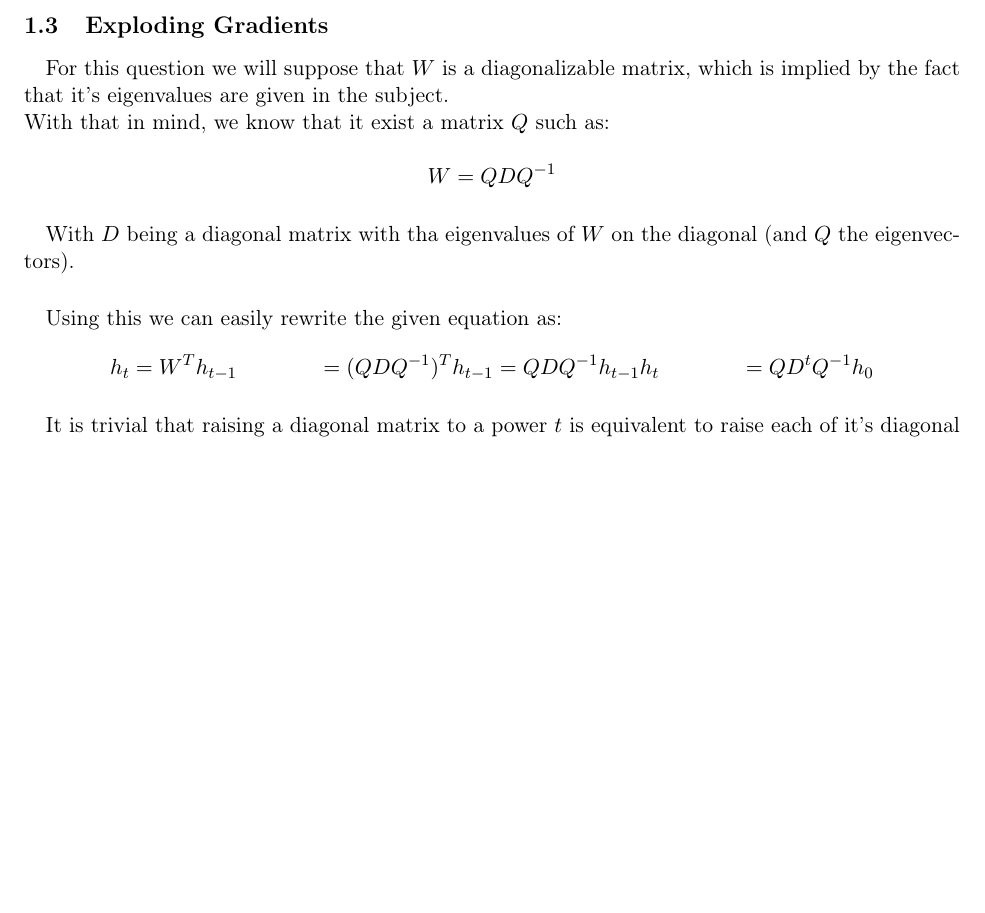
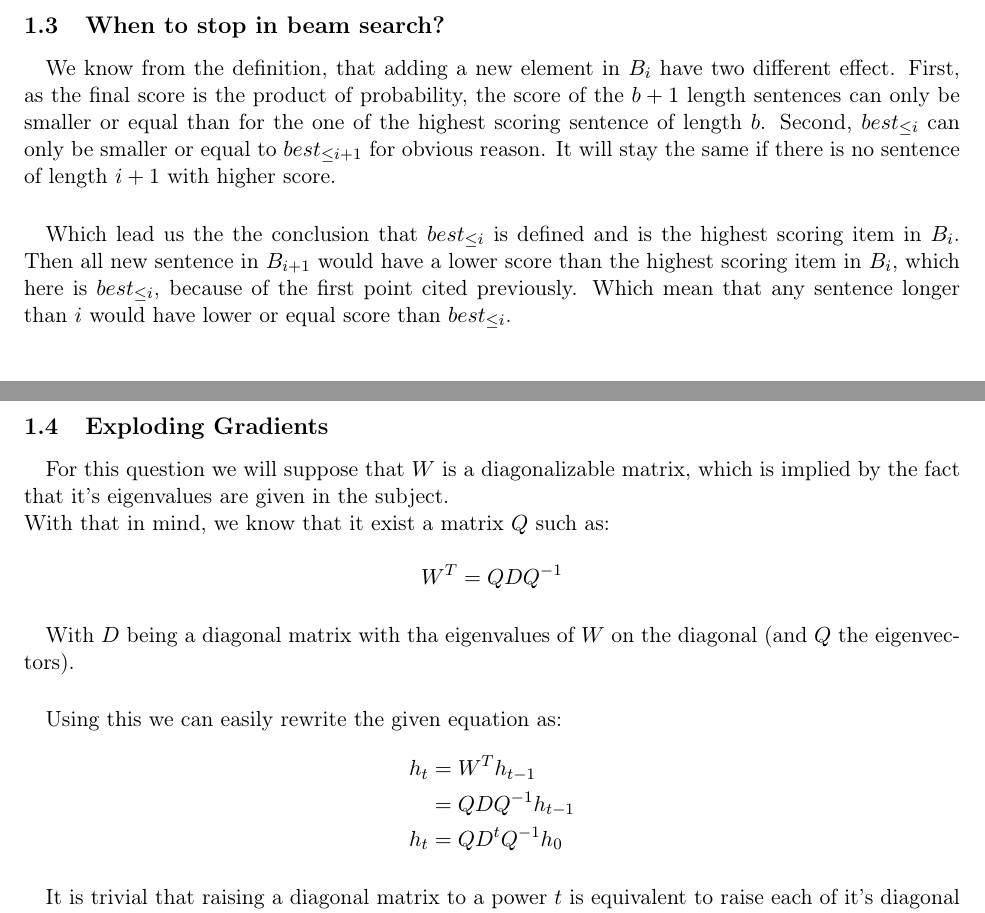
Before and after one commit to anliec/deeplearning_fall2019, a LaTeX problem sheet (hw3/report/main.tex, which reads hw3/1_rnn/q1.3.tex, hw3/1_rnn/q1.4.tex): part of page 4 of 4 before the commit and two parts of pages 4 and 5 of 9 after it, the two joined at a grey line, cut at the place of the change, the shorter picture padded with empty space. Compiled offline with pdfLaTeX.

Commit message:
end of hw3

```diff
--- /dev/null
+++ b/hw3/1_rnn/q1.3.tex
@@ -0,0 +1,9 @@
+\paragraph{}
+We know from the definition, that adding a new element in $B_i$ have two different effect.
+First, as the final score is the product of probability, the score of the $b+1$ length sentences can only be smaller or equal than for the one of the highest scoring sentence of length $b$.
+Second, $best_{\leq i}$ can only be smaller or equal to $best_{\leq i + 1}$ for obvious reason.
+It will stay the same if there is no sentence of length $i + 1$ with higher score.
+\paragraph{}
+Which lead us the the conclusion that $best_{\leq i}$ is defined and is the highest scoring item in $B_i$.
+Then all new sentence in $B_{i+1}$ would have a lower score than the highest scoring item in $B_i$, which here is $best_{\leq i}$, because of the first point cited previously.
+Which mean that any sentence longer than $i$ would have lower or equal score than $best_{\leq i}$.
--- a/hw3/1_rnn/q1.4.tex
+++ b/hw3/1_rnn/q1.4.tex
@@ -6,7 +6,7 @@ eigenvalues are given in the subject.
 With that in mind, we know that it exist a matrix $Q$ such as:
 
 \[
-    W = Q D Q^{-1}
+    W^T = Q D Q^{-1}
 \]
 
 \paragraph{}
@@ -15,9 +15,8 @@ With $D$ being a diagonal matrix with tha eigenvalues of $W$ on the diagonal (an
 \paragraph{}
 Using this we can easily rewrite the given equation as:
 \begin{align*}
-    h_t &= W^T h_{t-1}
-        &= (Q D Q^{-1})^T h_{t-1}
-        &= Q D Q^{-1} h_{t-1}
+    h_t &= W^T h_{t-1} \\
+        &= Q D Q^{-1} h_{t-1} \\
     h_t &= Q D^t Q^{-1} h_{0}
 \end{align*}
 
--- a/hw3/report/main.tex
+++ b/hw3/report/main.tex
@@ -31,6 +31,7 @@
 \usepackage{xspace}
 \usepackage{comment}
 \usepackage{color}
+\usepackage{xcolor}
 \usepackage{afterpage}
 \usepackage{graphicx}
 \usepackage{hyperref}
@@ -38,6 +39,7 @@
 \usepackage{subcaption}
 \usepackage{multirow}
 \usepackage{placeins}
+\usepackage{listings}
 
 %%%%%%%%%%%%%%%%%%%%%%%%%%%%%%%%%%%%%%%%%%%%%%%%%%%%%%%%%%%
 % Shortcuts
@@ -128,6 +159,12 @@
     \input{../1_rnn/q1.2.tex}
 
     \pagebreak
+    \subsection{When to stop in beam search?} \label{q1.3}
+    \input{../1_rnn/q1.3.tex}
+
+    \pagebreak
     \subsection{Exploding Gradients} \label{q1.4}
     \input{../1_rnn/q1.4.tex}
 
+    \pagebreak
+    \section{Coding: Sequence models for image captioning}
```
Also changed, not shown: hw3/code/cs231n/rnn_layers.py (+3 -1 lines), hw3/report/main.tex (42 more changed lines), 1 other file.
